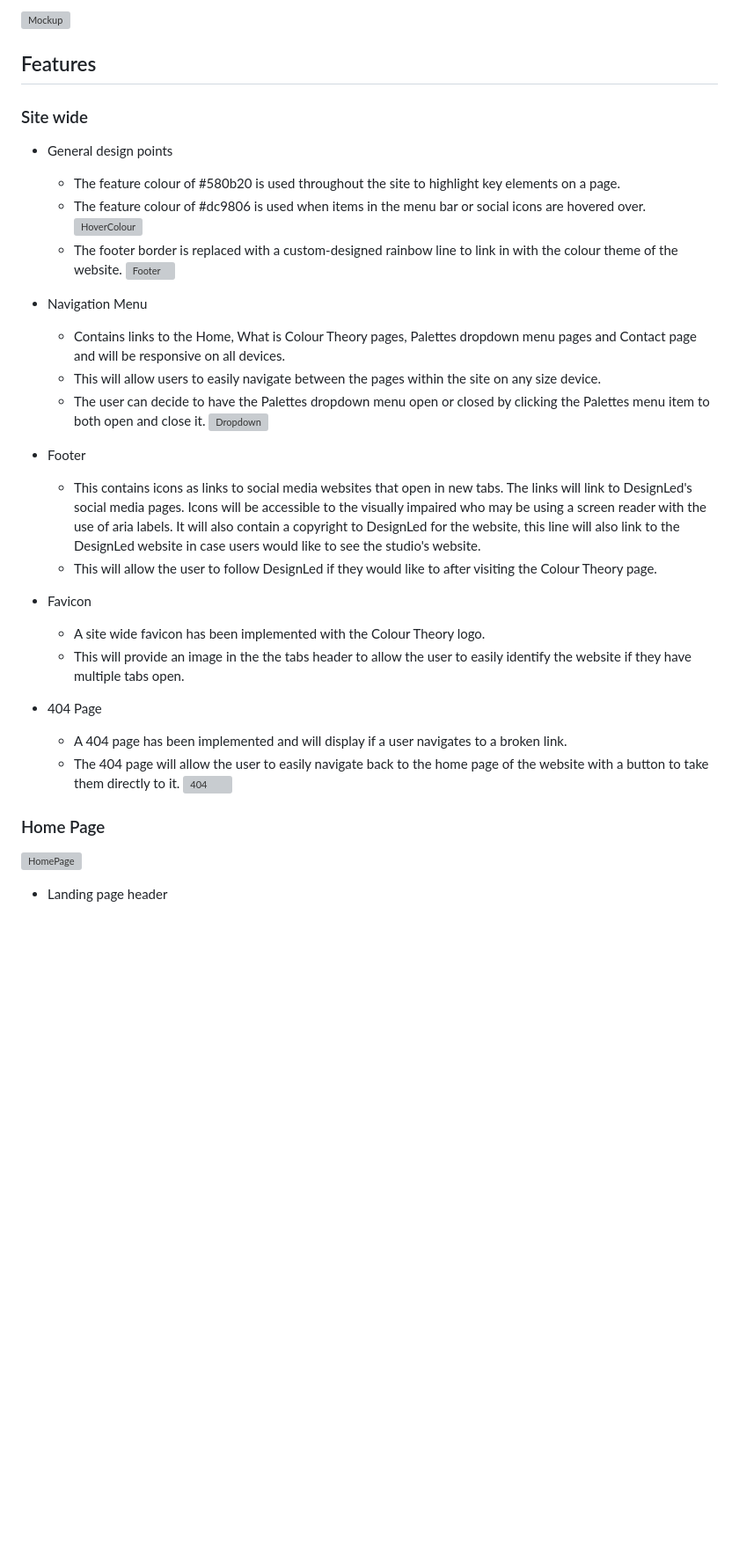
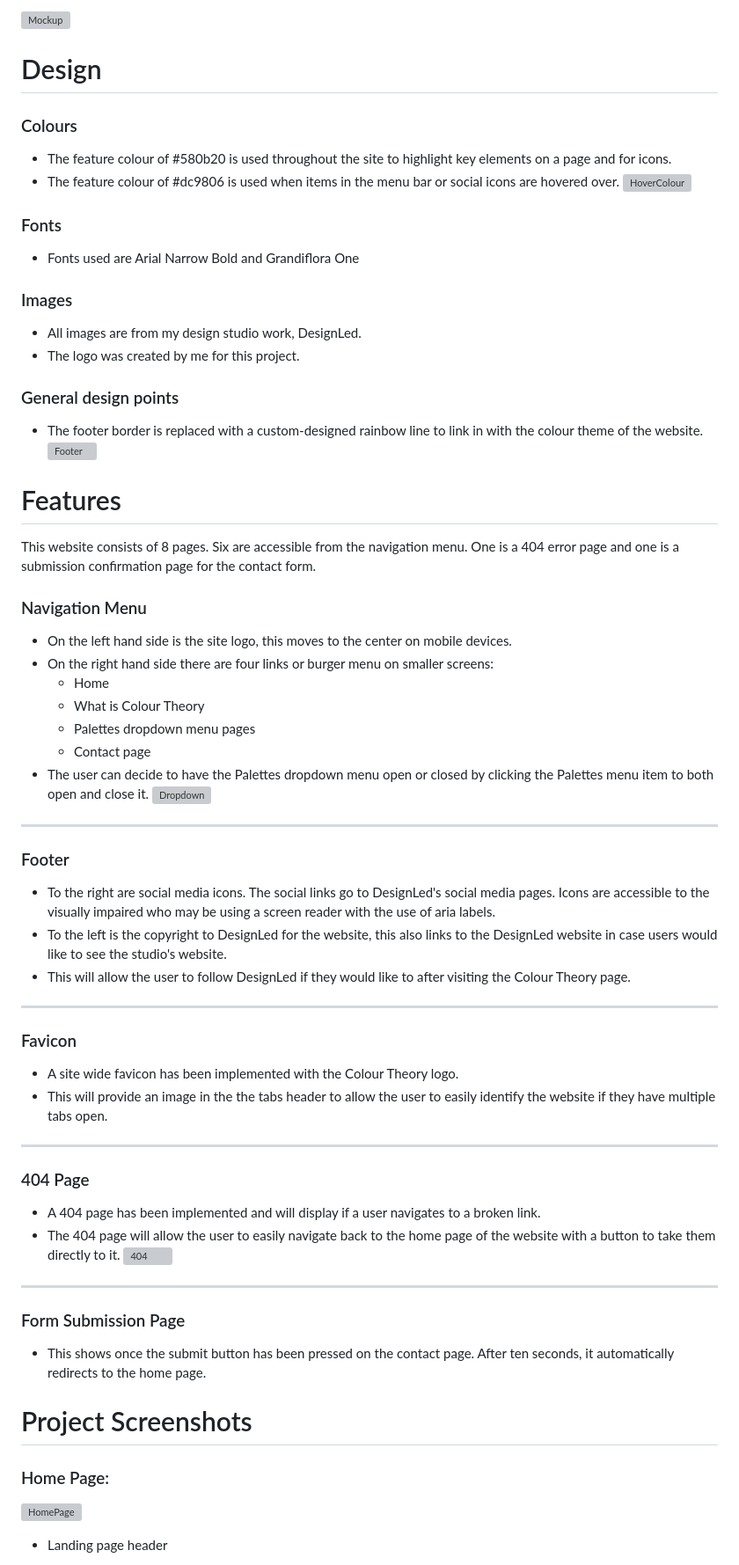
Before and after one commit to DesignLedDublin/ColourTheory, a Markdown page: README.md, the part around the change printed below. Shown: that part at 88% size. GitHub-like rendering; blank space fills up the shorter version; grey boxes are pictures that could not be loaded.

Commit message:
Unify formatting in Readme document and check for errors

```diff
--- a/README.md
+++ b/README.md
@@ -4,38 +4,63 @@ Colour Theory is a site created by interior design studio, DesignLed, which help
 
 ![Mockup](/assets/Readme%20Images/All-devices.webp)
 
-## Features
+# Design
 
-### Site wide
+### Colours
 
-* General design points
+* The feature colour of #580b20 is used throughout the site to highlight key elements on a page and for icons.
+* The feature colour of #dc9806 is used when items in the menu bar or social icons are hovered over.
+   ![HoverColour](/assets/Readme%20Images/Header-palettes-clicked.webp)
 
-  * The feature colour of #580b20 is used throughout the site to highlight key elements on a page.
-  * The feature colour of #dc9806 is used when items in the menu bar or social icons are hovered over.
-   ![HoverColour](/assets/Readme%20Images/Header-palettes-clicked.webp)
+### Fonts
+* Fonts used are Arial Narrow Bold and Grandiflora One
+
+### Images
+* All images are from my design studio work, DesignLed.
+* The logo was created by me for this project.
+
+### General design points
   * The footer border is replaced with a custom-designed rainbow line to link in with the colour theme of the website.
   ![Footer](/assets/Readme%20Images/Footer.webp)
 
-* Navigation Menu
-  * Contains links to the Home, What is Colour Theory pages, Palettes dropdown menu pages and Contact page and will be responsive on all devices.
-  * This will allow users to easily navigate between the pages within the site on any size device.
+
+
+# Features
+
+This website consists of 8 pages.  Six are accessible from the navigation menu.  One is a 404 error page and one is a submission confirmation page for the contact form.
+
+### Navigation Menu
+  * On the left hand side is the site logo, this moves to the center on mobile devices.
+  * On the right hand side there are four links or burger menu on smaller screens:
+    * Home
+    * What is Colour Theory
+    * Palettes dropdown menu pages
+    * Contact page
   * The user can decide to have the Palettes dropdown menu open or closed by clicking the Palettes menu item to both open and close it.
    ![Dropdown](/assets/Readme%20Images/Header-dropdown-menu.webp)
+___
 
-* Footer
-  * This contains icons as links to social media websites that open in new tabs.  The links will link to DesignLed's social media pages.  Icons will be accessible to the visually impaired who may be using a screen reader with the use of aria labels. It will also contain a copyright to DesignLed for the website, this line will also link to the DesignLed website in case users would like to see the studio's website.
+### Footer
+  * To the right are social media icons.  The social links go to DesignLed's social media pages.  Icons are accessible to the visually impaired who may be using a screen reader with the use of aria labels.
+  * To the left is the copyright to DesignLed for the website, this also links to the DesignLed website in case users would like to see the studio's website.
   * This will allow the user to follow DesignLed if they would like to after visiting the Colour Theory page.
-
-* Favicon
+___
+### Favicon
   * A site wide favicon has been implemented with the Colour Theory logo.
   * This will provide an image in the the tabs header to allow the user to easily identify the website if they have multiple tabs open.
-
-* 404 Page
+___
+### 404 Page
   * A 404 page has been implemented and will display if a user navigates to a broken link.
   * The 404 page will allow the user to easily navigate back to the home page of the website with a button to take them directly to it.
   ![404](/assets/Readme%20Images/404.webp)
+___
+### Form Submission Page
+  * This shows once the submit button has been pressed on the contact page.  After ten seconds, it automatically redirects to the home page.
 
-### Home Page
+
+# Project Screenshots
+
+### Home Page:
 
 ![HomePage](/assets/Readme%20Images/Home.webp)
 * Landing page header
```
Also changed, not shown: other parts of README.md (+42 -19 lines).
